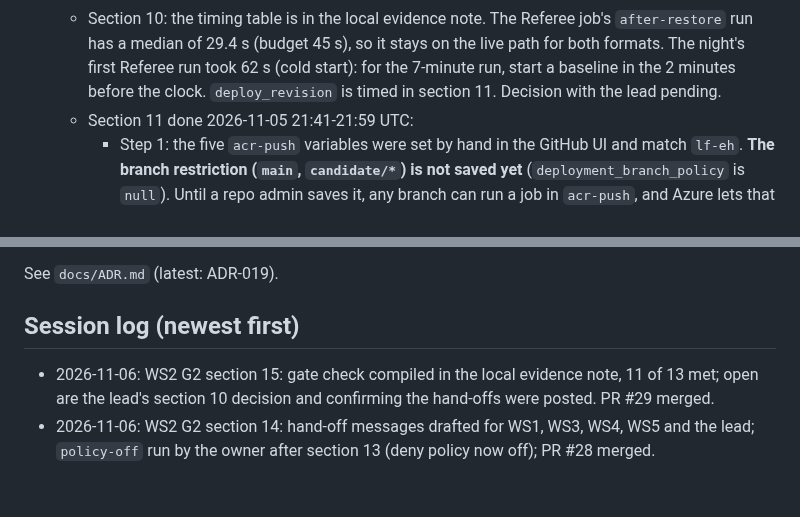
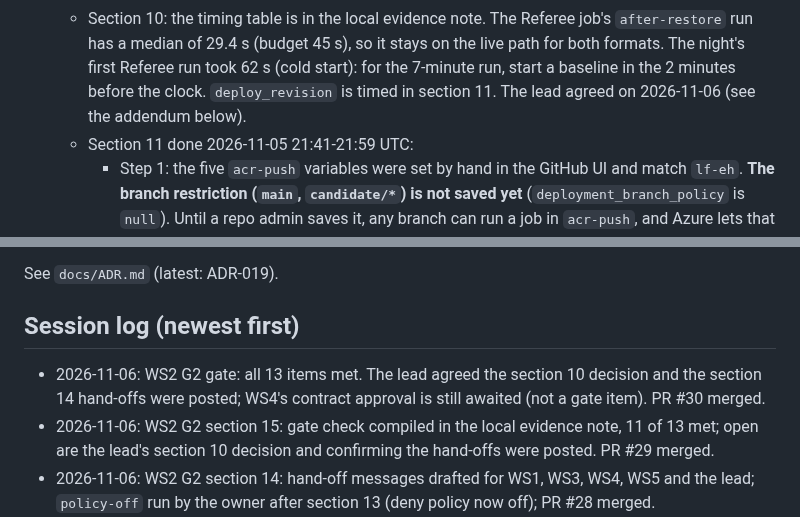
Before and after one commit to livefire-team/livefire-fusion-poc, a Markdown page: docs/BUILD_STATUS.md, 2 parts joined by grey strips. Drawn GitHub-style; blank space fills up the shorter version.

```diff
--- a/docs/BUILD_STATUS.md
+++ b/docs/BUILD_STATUS.md
@@ -168,7 +168,7 @@ Status values: not started | in progress | PR open | merged | blocked
   - Section 10: the timing table is in the local evidence note. The Referee job's `after-restore` run has a
     median of 29.4 s (budget 45 s), so it stays on the live path for both formats. The night's first Referee run
     took 62 s (cold start): for the 7-minute run, start a baseline in the 2 minutes before the clock.
-    `deploy_revision` is timed in section 11. Decision with the lead pending.
+    `deploy_revision` is timed in section 11. The lead agreed on 2026-11-06 (see the addendum below).
   - Section 11 done 2026-11-05 21:41-21:59 UTC:
     - Step 1: the five `acr-push` variables were set by hand in the GitHub UI and match `lf-eh`. **The branch
       restriction (`main`, `candidate/*`) is not saved yet** (`deployment_branch_policy` is `null`). Until a repo
@@ -323,6 +325,8 @@ Status values: not started | in progress | PR open | merged | blocked
 See `docs/ADR.md` (latest: ADR-019).
 
 ## Session log (newest first)
+- 2026-11-06: WS2 G2 gate: all 13 items met. The lead agreed the section 10 decision and the section 14 hand-offs
+  were posted; WS4's contract approval is still awaited (not a gate item). PR #30 merged.
 - 2026-11-06: WS2 G2 section 15: gate check compiled in the local evidence note, 11 of 13 met; open are the lead's
   section 10 decision and confirming the hand-offs were posted. PR #29 merged.
 - 2026-11-06: WS2 G2 section 14: hand-off messages drafted for WS1, WS3, WS4, WS5 and the lead; `policy-off` run by
```
Also changed, not shown: other parts of docs/BUILD_STATUS.md (+15 -13 lines).
